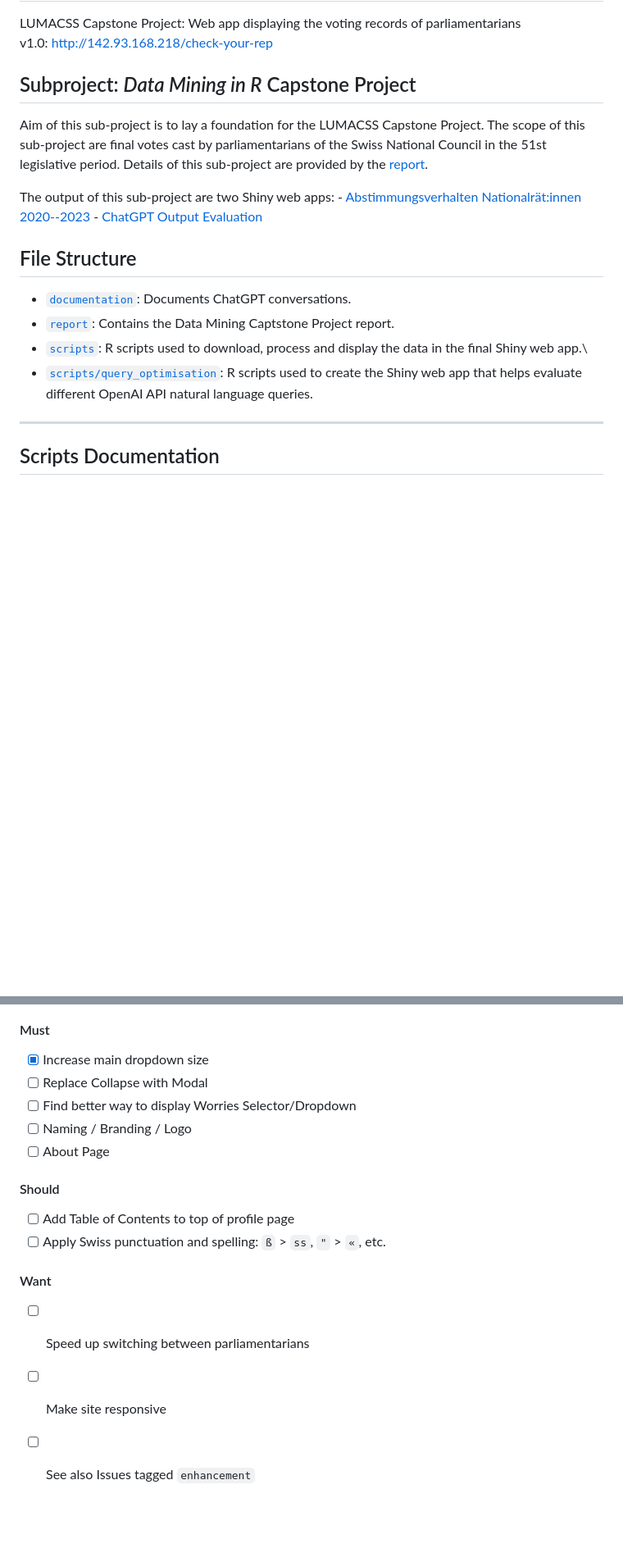
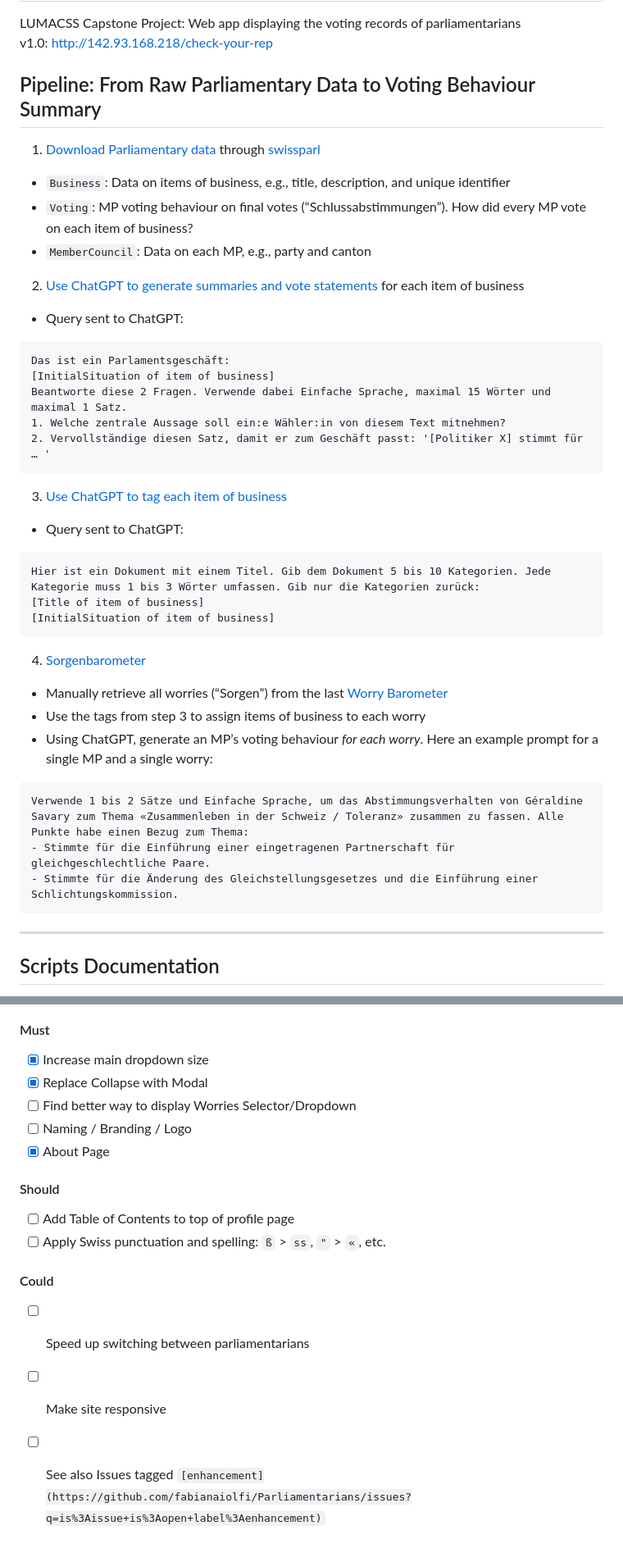
Before and after one commit to fabianaiolfi/Parliamentarians, a Markdown page: README.md, 2 parts joined by grey strips. Shown: that part at 82% size. Rendered like a GitHub page; blank space fills up the shorter version.

````diff
--- a/README.md
+++ b/README.md
@@ -3,18 +3,40 @@
 LUMACSS Capstone Project: Web app displaying the voting records of parliamentarians
 v1.0: http://142.93.168.218/check-your-rep
 
-## Subproject: *Data Mining in R* Capstone Project
+## Pipeline: From Raw Parliamentary Data to Voting Behaviour Summary
 
-Aim of this sub-project is to lay a foundation for the LUMACSS Capstone Project. The scope of this sub-project are final votes cast by parliamentarians of the Swiss National Council in the 51st legislative period. Details of this sub-project are provided by the [report](https://github.com/fabianaiolfi/Parliamentarians/tree/main/report).
+1. [Download Parliamentary data](https://github.com/fabianaiolfi/Parliamentarians/blob/main/scripts/01_get_parl_data.R) through [swissparl](https://github.com/zumbov2/swissparl)
+- `Business`: Data on items of business, e.g., title, description, and unique identifier
+- `Voting`: MP voting behaviour on final votes (“Schlussabstimmungen”). How did every MP vote on each item of business?
+- `MemberCouncil`: Data on each MP, e.g., party and canton
 
-The output of this sub-project are two Shiny web apps: - [Abstimmungsverhalten Nationalrät:innen 2020--2023](https://a88fuu-fabian-aiolfi.shinyapps.io/abstimmungsverhalten/) - [ChatGPT Output Evaluation](https://a88fuu-fabian-aiolfi.shinyapps.io/ChatGPT_Output_Evaluation/)
+2. [Use ChatGPT to generate summaries and vote statements](https://github.com/fabianaiolfi/Parliamentarians/blob/main/scripts/02_chatgpt_summarisation) for each item of business
+- Query sent to ChatGPT:
+```
+Das ist ein Parlamentsgeschäft:
+[InitialSituation of item of business]
+Beantworte diese 2 Fragen. Verwende dabei Einfache Sprache, maximal 15 Wörter und maximal 1 Satz.
+1. Welche zentrale Aussage soll ein:e Wähler:in von diesem Text mitnehmen?
+2. Vervollständige diesen Satz, damit er zum Geschäft passt: '[Politiker X] stimmt für … '
+```
 
-## File Structure
+3. [Use ChatGPT to tag each item of business](https://github.com/fabianaiolfi/Parliamentarians/blob/main/scripts/05_chatgpt_tagging)
+- Query sent to ChatGPT:
+```
+Hier ist ein Dokument mit einem Titel. Gib dem Dokument 5 bis 10 Kategorien. Jede Kategorie muss 1 bis 3 Wörter umfassen. Gib nur die Kategorien zurück:
+[Title of item of business]
+[InitialSituation of item of business]
+```
 
--   [`documentation`](https://github.com/fabianaiolfi/Parliamentarians/tree/main/documentation): Documents ChatGPT conversations.
--   [`report`](https://github.com/fabianaiolfi/Parliamentarians/tree/main/report): Contains the Data Mining Captstone Project report.
--   [`scripts`](https://github.com/fabianaiolfi/Parliamentarians/tree/main/scripts): R scripts used to download, process and display the data in the final Shiny web app.\
--   [`scripts/query_optimisation`](https://github.com/fabianaiolfi/Parliamentarians/tree/main/scripts/query_optimisation): R scripts used to create the Shiny web app that helps evaluate different OpenAI API natural language queries.
+4. [Sorgenbarometer](https://github.com/fabianaiolfi/Parliamentarians/tree/main/scripts/11_chatgpt_sorgenbarometer)
+- Manually retrieve all worries (“Sorgen”) from the last [Worry Barometer](https://www.credit-suisse.com/about-us/en/reports-research/studies-publications/worry-barometer/download-center.html)
+- Use the tags from step 3 to assign items of business to each worry
+- Using ChatGPT, generate an MP’s voting behaviour *for each worry*. Here an example prompt for a single MP and a single worry:
+```
+Verwende 1 bis 2 Sätze und Einfache Sprache, um das Abstimmungsverhalten von Géraldine Savary zum Thema «Zusammenleben in der Schweiz / Toleranz» zusammen zu fassen. Alle Punkte habe einen Bezug zum Thema:
+- Stimmte für die Einführung einer eingetragenen Partnerschaft für gleichgeschlechtliche Paare.
+- Stimmte für die Änderung des Gleichstellungsgesetzes und die Einführung einer Schlichtungskommission.
+```
 
 ------------------------------------------------------------------------
 
@@ -48,16 +70,16 @@ The output of this sub-project are two Shiny web apps: - [Abstimmungsverhalten N
 ### UI
 #### Must
 - [x] Increase main dropdown size
-- [ ] Replace Collapse with Modal
+- [x] Replace Collapse with Modal
 - [ ] Find better way to display Worries Selector/Dropdown
 - [ ] Naming / Branding / Logo
-- [ ] About Page
+- [x] About Page
 
 #### Should
 - [ ] Add Table of Contents to top of profile page
 - [ ] Apply Swiss punctuation and spelling: `ß` > `ss`, `"` > `«`, etc.
 
-#### Want
+#### Could
 - [ ] Speed up switching between parliamentarians
 - [ ] Make site responsive
-- [ ] See also Issues tagged `enhancement`
+- [ ] See also Issues tagged `[enhancement](https://github.com/fabianaiolfi/Parliamentarians/issues?q=is%3Aissue+is%3Aopen+label%3Aenhancement)`
````
